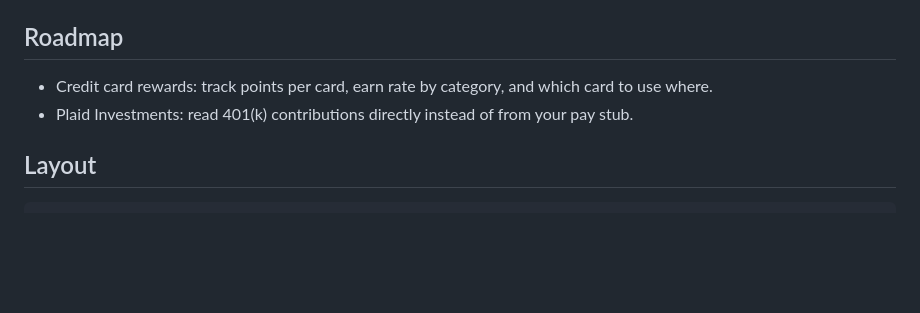
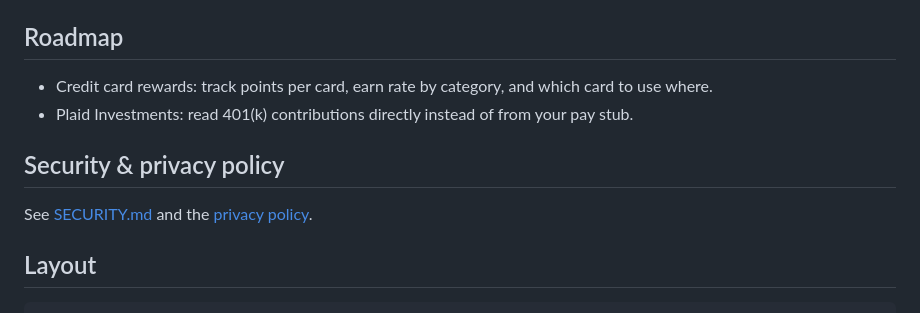
Before and after one commit to mattthomas7641/personal-finance-agent, a Markdown page: README.md, the part around the change. GitHub-like rendering; blank space fills up the shorter version.

Commit message:
Add SECURITY.md (controls, retention, incident response) and link privacy policy

````diff
--- a/README.md
+++ b/README.md
@@ -86,6 +86,10 @@ Runs on your Mac; your iPhone reaches it privately over [Tailscale](https://tail
 - Credit card rewards: track points per card, earn rate by category, and which card to use where.
 - Plaid Investments: read 401(k) contributions directly instead of from your pay stub.
 
+## Security & privacy policy
+
+See [SECURITY.md](SECURITY.md) and the [privacy policy](https://mattthomas7641.github.io/northstar/privacy.html).
+
 ## Layout
 
 ```
````
Also changed, not shown: SECURITY.md (added, +56 -0 lines).
